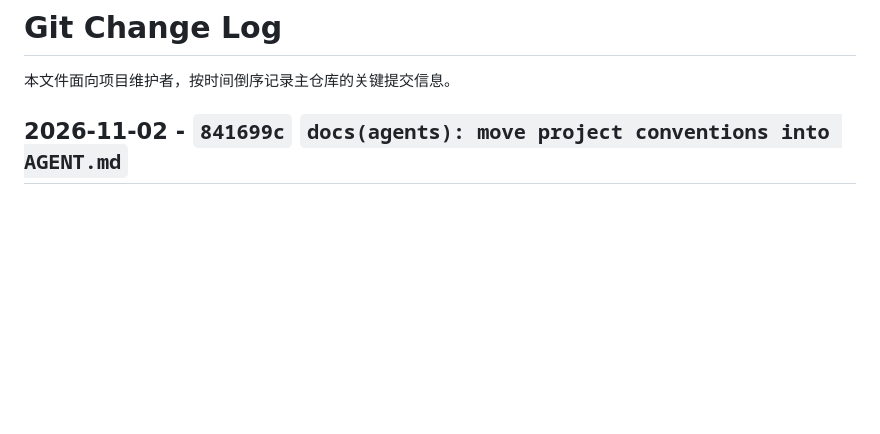
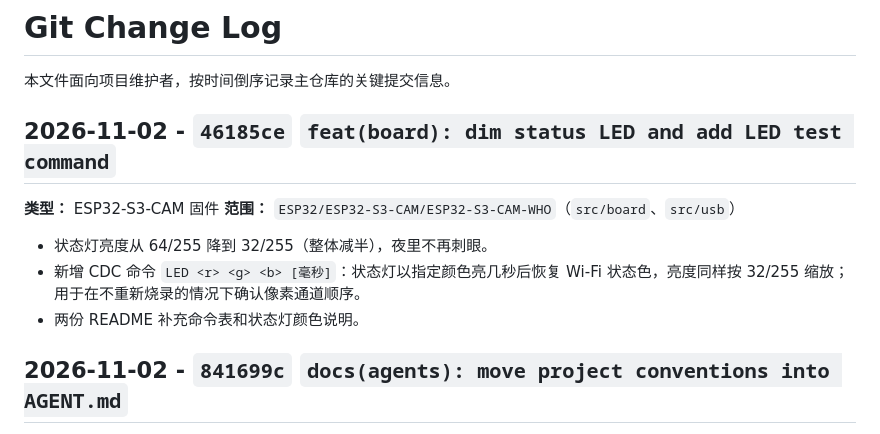
Before and after one commit to Yueyuanh/DeskFriend, a Markdown page: GIT_CHANGELOG.md, the part around the change. GitHub-like rendering; blank space fills up the shorter version.

Commit message:
docs: update changelog for 46185ce

```diff
--- a/GIT_CHANGELOG.md
+++ b/GIT_CHANGELOG.md
@@ -1,6 +1,15 @@
 # Git Change Log
 
 本文件面向项目维护者，按时间倒序记录主仓库的关键提交信息。
+
+## 2026-11-02 - `46185ce` `feat(board): dim status LED and add LED test command`
+
+**类型：** ESP32-S3-CAM 固件
+**范围：** `ESP32/ESP32-S3-CAM/ESP32-S3-CAM-WHO`（`src/board`、`src/usb`）
+
+- 状态灯亮度从 64/255 降到 32/255（整体减半），夜里不再刺眼。
+- 新增 CDC 命令 `LED <r> <g> <b> [毫秒]`：状态灯以指定颜色亮几秒后恢复 Wi-Fi 状态色，亮度同样按 32/255 缩放；用于在不重新烧录的情况下确认像素通道顺序。
+- 两份 README 补充命令表和状态灯颜色说明。
 
 ## 2026-11-02 - `841699c` `docs(agents): move project conventions into AGENT.md`
 
```
